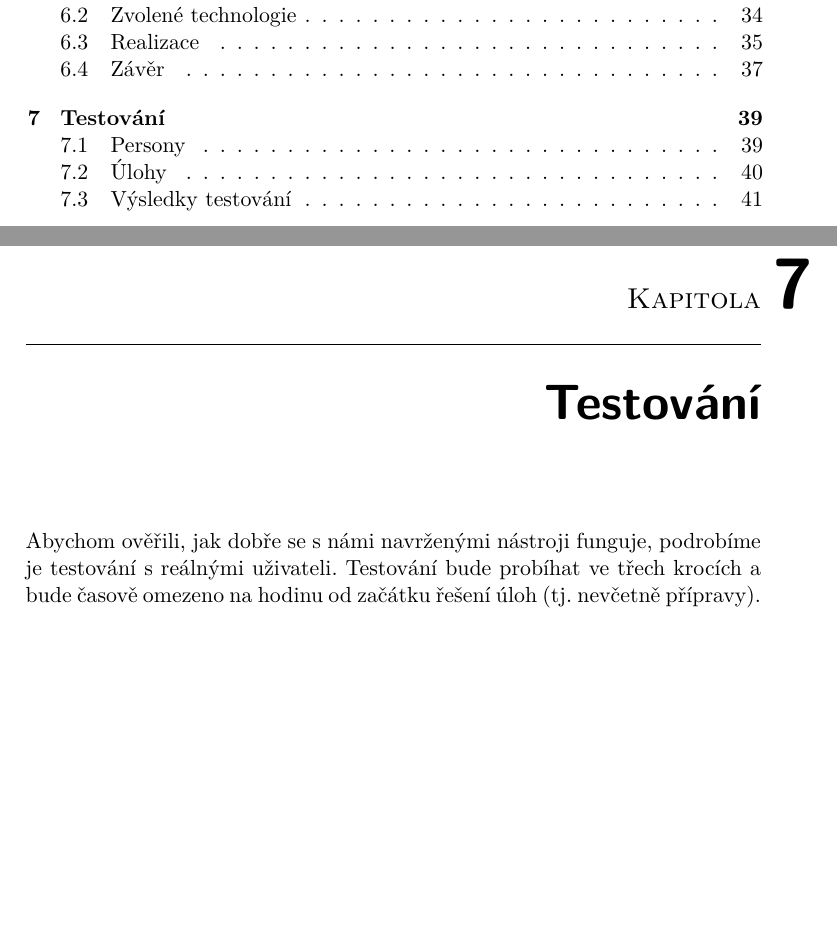
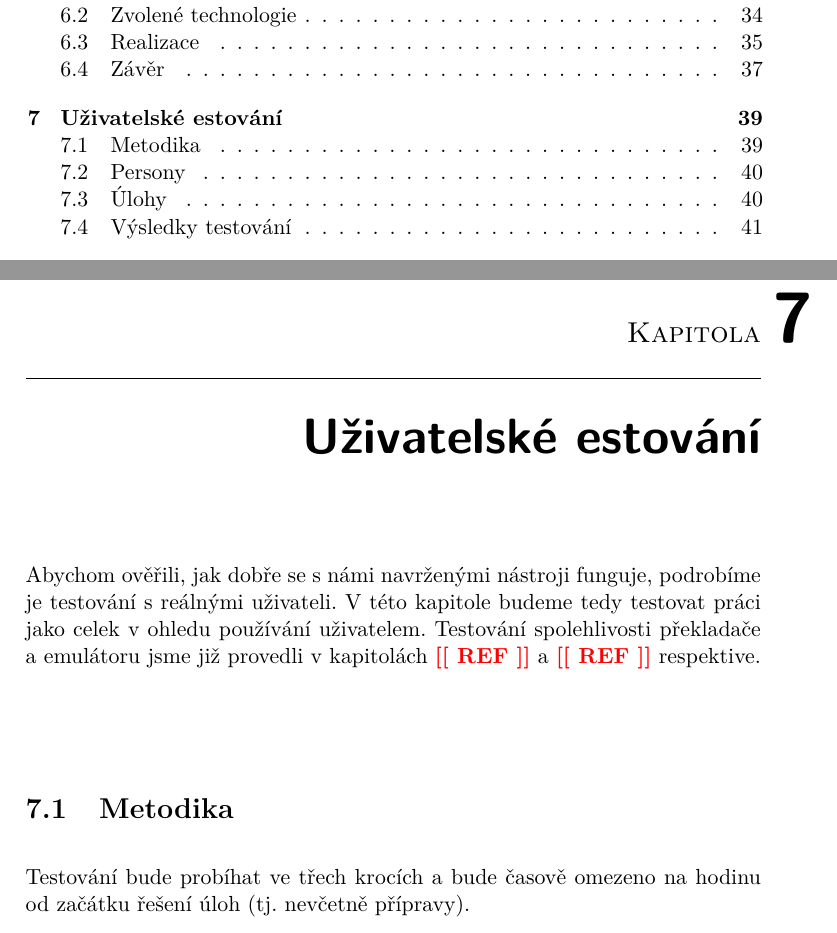
Before and after one commit to jiri/thesis-paper, a LaTeX thesis (main.tex, which reads chapters/7-testing.tex): two parts of pages 12 and 55 of 67, joined at a grey line, cut so that both start at the same text, the shorter picture padded with empty space. Compiled offline with pdfLaTeX; a missing bibliography style is replaced by a similar one.

Commit message:
Fix up the testing chapter

```diff
--- a/chapters/7-testing.tex
+++ b/chapters/7-testing.tex
@@ -1,6 +1,10 @@
-\chapter{Testování}
+\chapter{Uživatelské estování}
 
-Abychom ověřili, jak dobře se s námi navrženými nástroji funguje, podrobíme je testování s reálnými uživateli. Testování bude probíhat ve třech krocích a bude časově omezeno na hodinu od začátku řešení úloh (tj. nevčetně přípravy).
+Abychom ověřili, jak dobře se s námi navrženými nástroji funguje, podrobíme je testování s reálnými uživateli. V této kapitole budeme tedy testovat práci jako celek v ohledu používání uživatelem. Testování spolehlivosti překladače a emulátoru jsme již provedli v kapitolách \todo{REF} a \todo{REF} respektive.
+
+\section{Metodika}
+
+Testování bude probíhat ve třech krocích a bude časově omezeno na hodinu od začátku řešení úloh (tj. nevčetně přípravy).
 
 V prvním kroku obeznámíme uživatele s problematikou, návrhem a možnostmi procesoru. Provedeme ho technickou dokumentací, ve které bude moci později vyhledávat patřičné informace. Také mu poskytneme mu počítač, na kterém jsou nainstalovány všechny aplikace potřebné k začátku testu.
 
```
